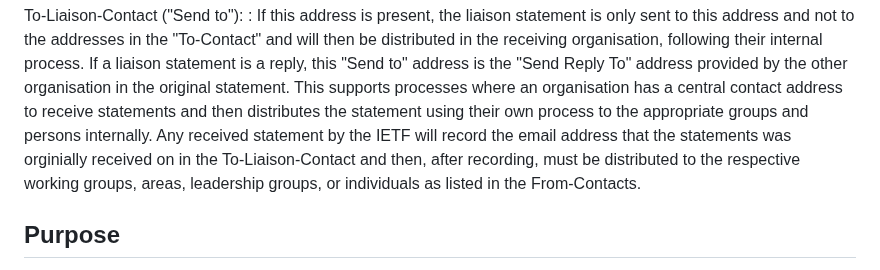
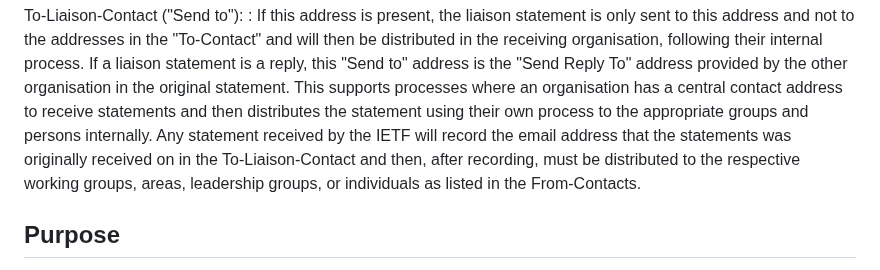
Before and after one commit to intarchboard/draft-iab-rfc4053bis, a Markdown page: draft-iab-rfc4053bis.md, the part around the change. Drawn GitHub-style.

Commit message:
Apply suggestion from @mirjak

```diff
--- a/draft-iab-rfc4053bis.md
+++ b/draft-iab-rfc4053bis.md
@@ -235,7 +235,7 @@ To-Liaison-Contact ("Send to"):
    the "Send Reply To" address provided by the other organisation in the original statement.
    This supports processes where an organisation has a central contact address to receive statements
    and then distributes the statement using their own process to the appropriate groups and persons internally.
-   Any received statement by the IETF will record the email address that the statements was orginially received
+   Any statement received by the IETF will record the email address that the statements was originally received
    on in the To-Liaison-Contact and then, after recording, must be distributed to the respective
    working groups, areas, leadership groups, or individuals as listed in the From-Contacts.
 
```
